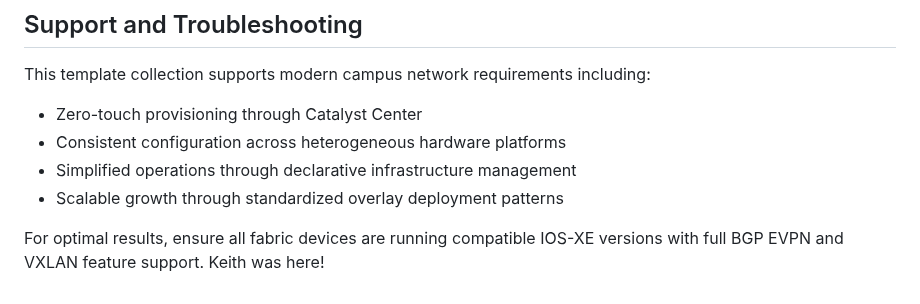
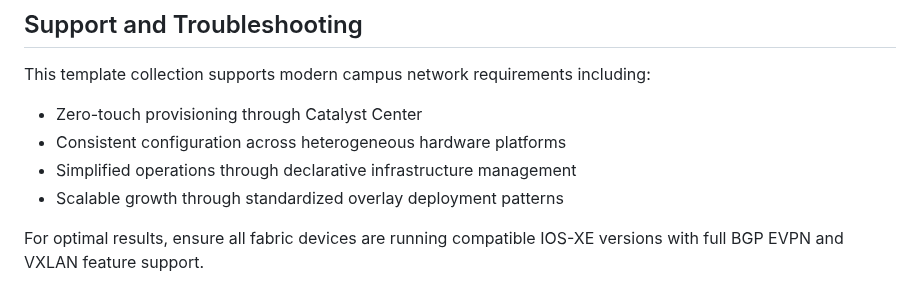
Before and after one commit to imanassypov/CatalystCenter-BGP-EVPN-VXLAN, a Markdown page: README.md, the part around the change. GitHub-like rendering.

```diff
--- a/README.md
+++ b/README.md
@@ -560,4 +560,3 @@ This template collection supports modern campus network requirements including:
 - Scalable growth through standardized overlay deployment patterns
 
 For optimal results, ensure all fabric devices are running compatible IOS-XE versions with full BGP EVPN and VXLAN feature support.
-Keith was here!
```
